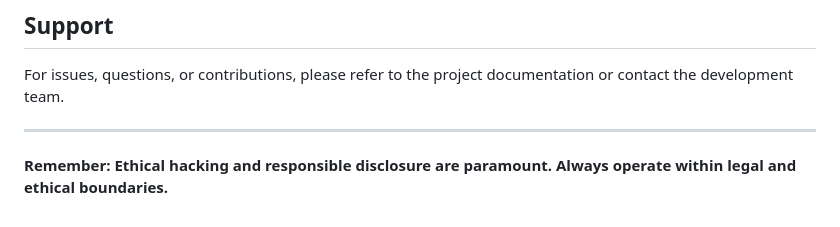
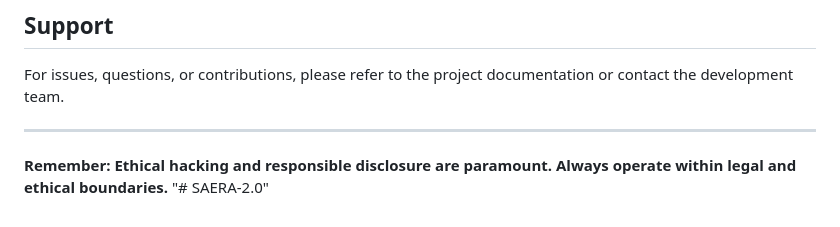
Before and after one commit to immanuel-builds/SAERA-2.0, a Markdown page: README.md, the part around the change. Rendered like a GitHub page.

```diff
--- a/README.md
+++ b/README.md
@@ -250,3 +250,4 @@ For issues, questions, or contributions, please refer to the project documentati
 ---
 
 **Remember: Ethical hacking and responsible disclosure are paramount. Always operate within legal and ethical boundaries.**
+"# SAERA-2.0"
```
